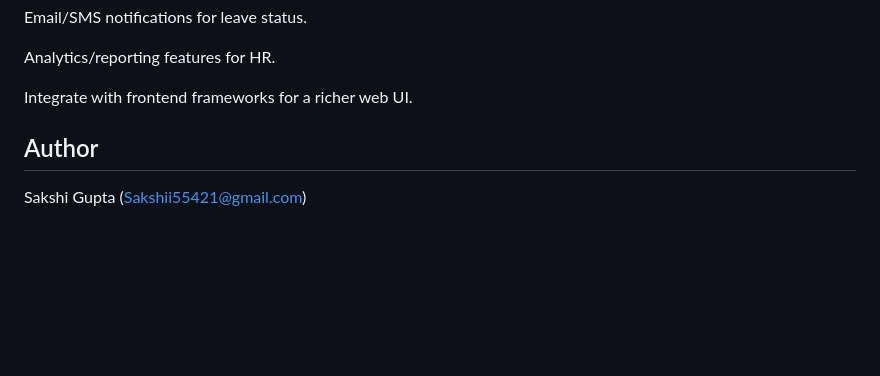
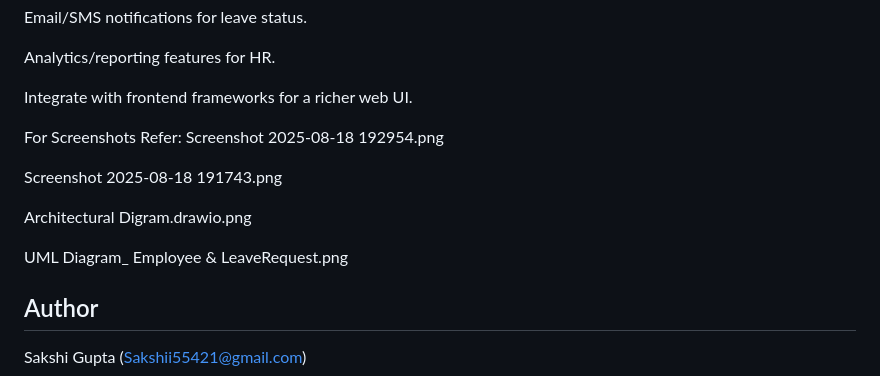
Before and after one commit to sakshi123698/Leave-Management-System, a Markdown page: README.md, the part around the change. Rendered like a GitHub page; blank space fills up the shorter version.

```diff
--- a/README.md
+++ b/README.md
@@ -142,6 +142,16 @@ Analytics/reporting features for HR.
 Integrate with frontend frameworks for a richer web UI.
 
 
+For Screenshots Refer:
+Screenshot 2025-08-18 192954.png
+
+Screenshot 2025-08-18 191743.png
+
+Architectural Digram.drawio.png
+
+UML Diagram_ Employee & LeaveRequest.png
+
+
 
 
 
```
